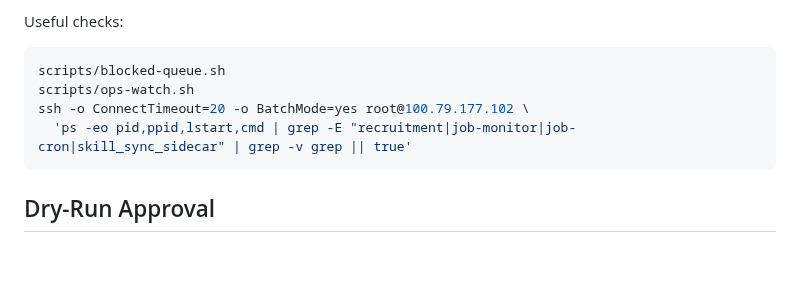
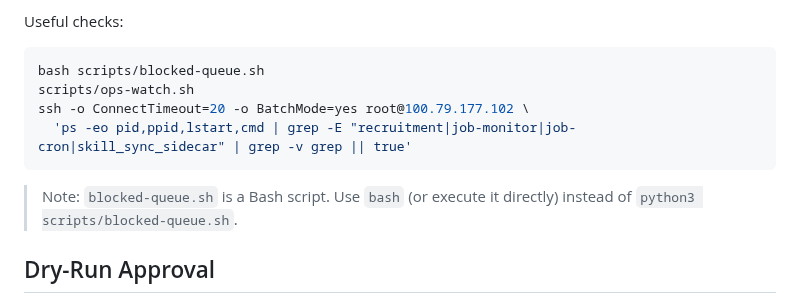
Before and after one commit to commiao/skill-sync-sidecar, a Markdown page: docs/approved-push-runbook.md, the part around the change. Rendered like a GitHub page; blank space fills up the shorter version.

Commit message:
Clarify blocked-queue script invocation

````diff
--- a/docs/approved-push-runbook.md
+++ b/docs/approved-push-runbook.md
@@ -37,11 +37,13 @@ How to verify quickly:
 Useful checks:
 
 ```bash
-scripts/blocked-queue.sh
+bash scripts/blocked-queue.sh
 scripts/ops-watch.sh
 ssh -o ConnectTimeout=20 -o BatchMode=yes root@100.79.177.102 \
   'ps -eo pid,ppid,lstart,cmd | grep -E "recruitment|job-monitor|job-cron|skill_sync_sidecar" | grep -v grep || true'
 ```
+
+> Note: `blocked-queue.sh` is a Bash script. Use `bash` (or execute it directly) instead of `python3 scripts/blocked-queue.sh`.
 
 ## Dry-Run Approval
 
````
